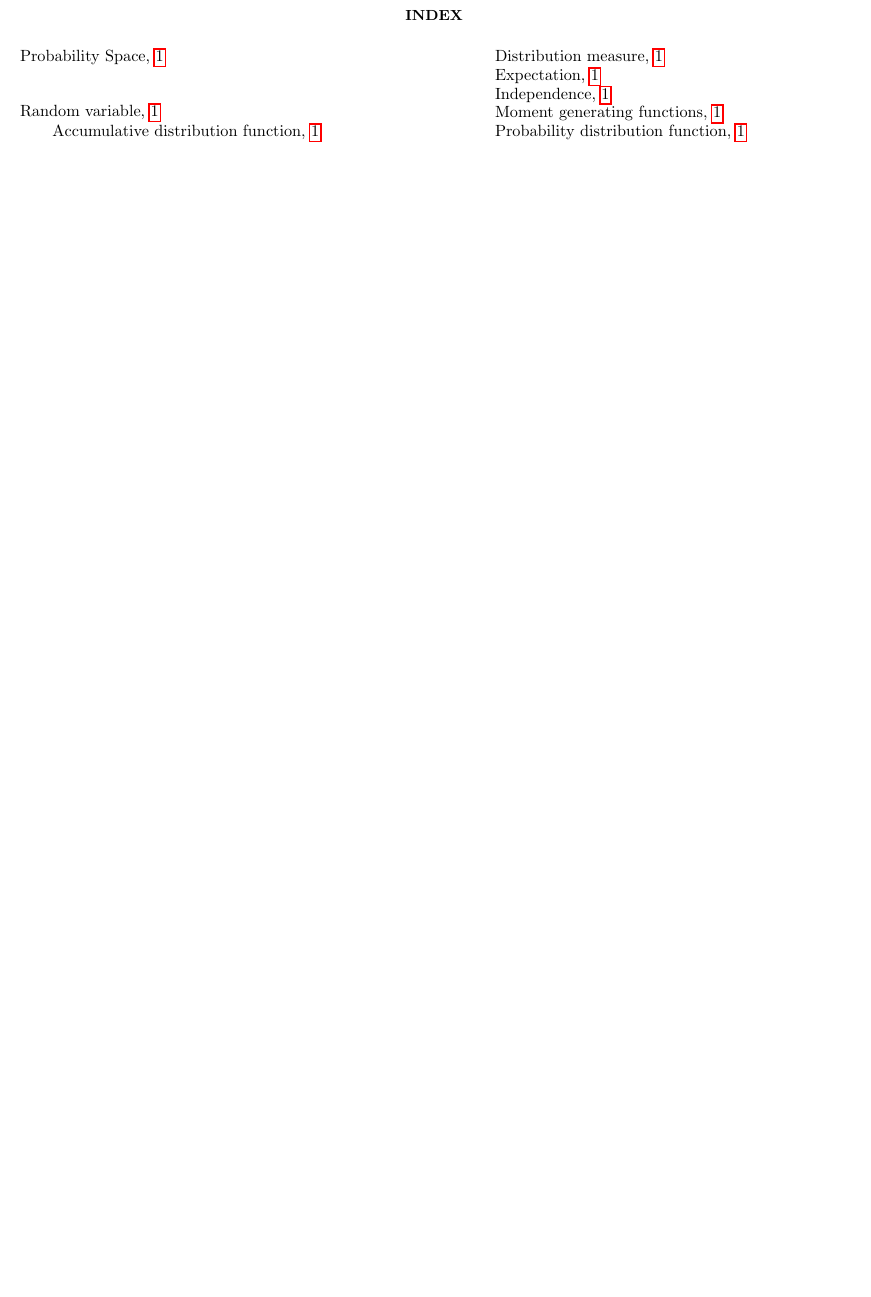
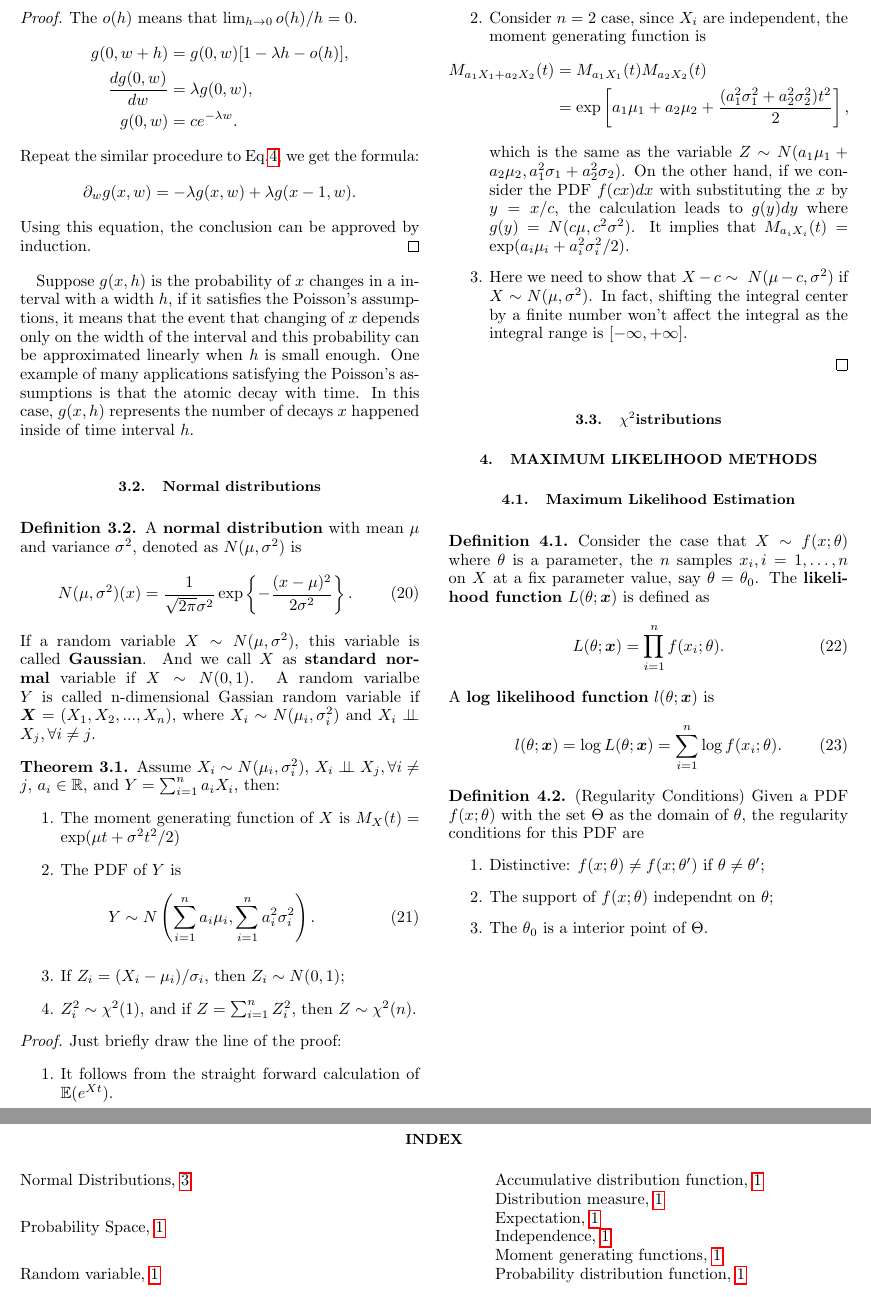
Before and after one commit to Taburis/notes, a LaTeX paper (Statistics.tex, which reads Maximum_Likelihood_Methods.tex, Special_Distributions.tex, setup.tex): part of page 2 of 2 before the commit and two parts of pages 3 and 4 of 4 after it, the two joined at a grey line, cut at the place of the change, the shorter picture padded with empty space. Compiled offline with pdfLaTeX.

Commit message:
daily update

```diff
--- /dev/null
+++ b/Maximum_Likelihood_Methods.tex
@@ -0,0 +1,22 @@
+\section{Maximum Likelihood Methods}
+
+\subsection{Maximum Likelihood Estimation}
+\begin{definition}
+Consider the case that $X\sim f(x;\theta)$ where $\theta$ is a parameter, the $n$ samples $x_i,i=1,\dots,n$ on $X$ at a fix parameter value, say $\theta = \theta_0$. The \textbf{likelihood function} $L(\theta;\boldsymbol{x})$ is defined as
+\begin{equation}
+L(\theta;\boldsymbol{x})=\prod_{i=1}^nf(x_i;\theta).
+\end{equation}
+A \textbf{log likelihood function} $l(\theta;\boldsymbol{x})$ is
+\begin{equation}
+l(\theta;\boldsymbol{x})=\log L(\theta;\boldsymbol{x})=\sum_{i=1}^n\log f(x_i;\theta).
+\end{equation}
+\end{definition}
+
+\begin{definition}(Regularity Conditions)
+Given a PDF $f(x;\theta)$ with the set $\Theta$ as the domain of $\theta$, the regularity conditions for this PDF are
+\begin{enumerate}
+	\item Distinctive: $f(x;\theta)\ne f(x;\theta')$ if $\theta\ne\theta'$;
+	\item The support of $f(x;\theta)$ independnt on $\theta$;
+	\item The $\theta_0$ is a interior point of $\Theta$.
+\end{enumerate}
+\end{definition}
--- /dev/null
+++ b/Special_Distributions.tex
@@ -0,0 +17,60 @@
+\end{definition}
+\begin{proof}
+The $o(h)$ means that $\lim_{h\to 0}o(h)/h=0$.
+\begin{equation*}
+\begin{aligned}
+g(0,w+h)&=g(0,w)[1-\lambda h-o(h)],\\
+\frac{dg(0,w)}{dw}&=\lambda g(0,w),\\
+g(0,w)&=ce^{-\lambda w}.
+\end{aligned}
+\end{equation*}
+Repeat the similar procedure to Eq.\ref{eq:poisson_hpyer4}, we get the formula:
+\begin{equation*}
+\partial_wg(x,w)=-\lambda g(x,w)+\lambda g(x-1,w).
+\end{equation*}
+Using this equation, the conclusion can be approved by induction.
+\end{proof}
+Suppose $g(x,h)$ is the probability of $x$ changes in a interval with a width $h$, if it satisfies the Poisson's assumptions, it means that the event that changing of $x$ depends only on the width of the interval and this probability can be approximated linearly when $h$ is small enough. One example of many applications satisfying the Poisson's assumptions is that the atomic decay with time. In this case, $g(x,h)$ represents the number of decays $x$ happened inside of time interval $h$.
+
+\subsection{Normal distributions}
+\begin{definition}
+\index{Normal Distributions}
+A \textbf{normal distribution} with mean $\mu$ and variance $\sigma^2$, denoted as $N(\mu,\sigma^2)$ is
+\begin{equation}
+N(\mu,\sigma^2)(x) = \frac{1}{\sqrt{2\pi}\sigma^2}\exp\left\{-\frac{(x-\mu)^2}{2\sigma^2}\right\}.
+\end{equation}
+If a random variable $X\sim N(\mu,\sigma^2)$, this variable is called \textbf{Gaussian}. And we call $X$ as \textbf{standard normal} variable if $X\sim N(0,1)$.
+A random varialbe $Y$ is called n-dimensional Gassian random variable if $\boldsymbol{X}=(X_1,X_2,...,X_n)$, where $X_i\sim N(\mu_i,\sigma_i^2)$ and $X_i\ci X_j,\forall i\ne j$.
+\end{definition}
+
+\begin{theorem}
+Assume $X_i\sim N(\mu_i,\sigma_i^2)$, $X_i\ci X_j,\forall i\ne j$, $a_i\in\realR$, and $Y=\sum_{i=1}^na_iX_i$, then:
+	\begin{enumerate}
+		\item The moment generating function of $X$ is $M_X(t)=\exp(\mu t+\sigma^2t^2/2)$
+		\item The PDF of $Y$ is
+			\begin{equation}
+			\begin{aligned}
+			Y &\sim N\left(\sum_{i=1}^na_i\mu_i,\sum_{i=1}^na^2_i\sigma_i^2\right).
+			\end{aligned}
+			\end{equation}
+		\item If $Z_i=(X_i-\mu_i)/\sigma_i$, then $Z_i\sim N(0,1)$;
+		\item $Z^2_i\sim \chi^2(1)$, and if $Z=\sum_{i=1}^nZ_i^2$, then $Z\sim \chi^2(n)$.
+	\end{enumerate}
+\end{theorem}
+\begin{proof} Just briefly draw the line of the proof:
+	\begin{enumerate}
+		\item It follows from the straight forward calculation of $\mathbb{E}(e^{Xt})$.
+		\item Consider $n=2$ case, since $X_i$ are independent, the moment generating function is
+		\begin{equation*}
+		\begin{aligned}
+		M_{a_1X_1+a_2X_2}(t)&=M_{a_1X_1}(t)M_{a_2X_2}(t)\\
+		&=\exp\left[a_1\mu_1+a_2\mu_2+\frac{(a_1^2\sigma_1^2+a_2^2\sigma_2^2)t^2}{2}\right],
+		\end{aligned}
+		\end{equation*}
+		which is the same as the variable $Z\sim N(a_1\mu_1+a_2\mu_2,a_1^2\sigma_1+a_2^2\sigma_2)$. On the other hand, if we consider the PDF $f(cx)dx$ with substituting the $x$ by $y=x/c$, the calculation leads to $g(y)dy$ where $g(y)=N(c\mu,c^2\sigma^2)$. It implies that $M_{a_iX_i}(t)=\exp(a_i\mu_i+a_i^2\sigma^2_i/2)$.
+		\item Here we need to show that $X-c\sim~N(\mu-c,\sigma^2)$ if $X\sim N(\mu,\sigma^2)$. In fact, shifting the integral center by a finite number won't affect the integral as the integral range is $[-\infty,+\infty]$.
+	\end{enumerate}
+\end{proof}
+
+
+\subsection{\texorpdfstring{$\chi^2$} distributions}
--- a/setup.tex
+++ b/setup.tex
@@ -29,3 +29,4 @@
 \def\realR{\mathbb{R}}
 \def\iid{~\mathrm{i.i.d.}}
 \def\ci{\perp\!\!\!\perp}
+\def\expect{\mathbb{E}}
```
Also changed, not shown: Probability_and_Distributions.tex (+104 -8 lines), Special_Distributions.tex (16 more changed lines), 1 other file.
